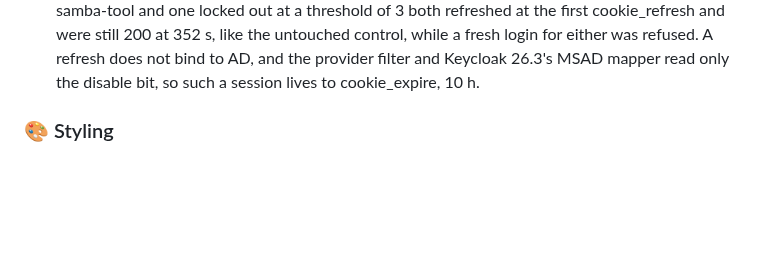
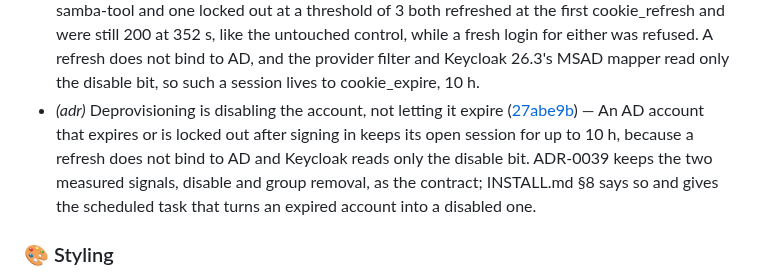
Before and after one commit to murat-akpinar/OpenBerat, a Markdown page: CHANGELOG.md, the part around the change. Drawn GitHub-style; blank space fills up the shorter version.

Commit message:
chore(changelog): update
Signed-off-by: Murat AKPINAR <akpinarmurat@protonmail.com>

```diff
--- a/CHANGELOG.md
+++ b/CHANGELOG.md
@@ -165,6 +165,7 @@
 - *(references)* Measure the audit's path and AD-expiry leads on the lab ([9c64ba4](https://github.com/murat-akpinar/OpenBerat/commit/9c64ba4590b9cf4b60181de0b781abd14573dbca)) — With ADR-0037 deployed and a user granted /public/* only, the four escape spellings the audit found are refused through the real PEP and upstream (302 to /denied), while /public/x and /public/a;jsessionid=1 still reach it.
 - *(todo)* Triage the audit's remaining notes and record a refresh regression ([1357182](https://github.com/murat-akpinar/OpenBerat/commit/13571829e67f3879348bb96c7aa7661d6023dda9)) — Every session on the lab now ends at its first cookie_refresh: an unlocked, unexpired AD account kept /api/me until 300 s and was sent back to Keycloak at 315 s, with oauth2-proxy calling the refreshed session invalid and Keycloak logging no error. That voids lead 10's expiry refutation and the lockout run made today, which ended the same way; the nonce check from 23cea56 is the suspect, not yet proven.
 - *(references)* Confirm that an expired or locked-out AD account keeps its session ([1a69ad7](https://github.com/murat-akpinar/OpenBerat/commit/1a69ad70460414dcdb7dd6cce1e0dfa3205f3552)) — Re-run with a control now that every session survives its refresh: an AD account expired with samba-tool and one locked out at a threshold of 3 both refreshed at the first cookie_refresh and were still 200 at 352 s, like the untouched control, while a fresh login for either was refused. A refresh does not bind to AD, and the provider filter and Keycloak 26.3's MSAD mapper read only the disable bit, so such a session lives to cookie_expire, 10 h.
+- *(adr)* Deprovisioning is disabling the account, not letting it expire ([27abe9b](https://github.com/murat-akpinar/OpenBerat/commit/27abe9bceeefd57e34b42a904fe173a0c401270b)) — An AD account that expires or is locked out after signing in keeps its open session for up to 10 h, because a refresh does not bind to AD and Keycloak reads only the disable bit. ADR-0039 keeps the two measured signals, disable and group removal, as the contract; INSTALL.md §8 says so and gives the scheduled task that turns an expired account into a disabled one.
 
 ### 🎨 Styling
 
```
